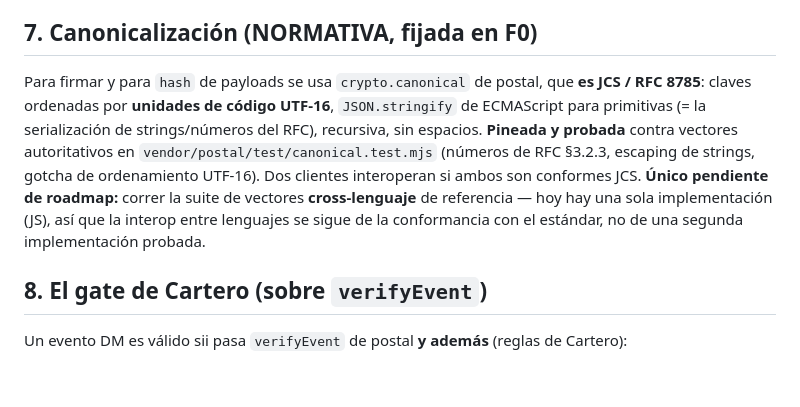
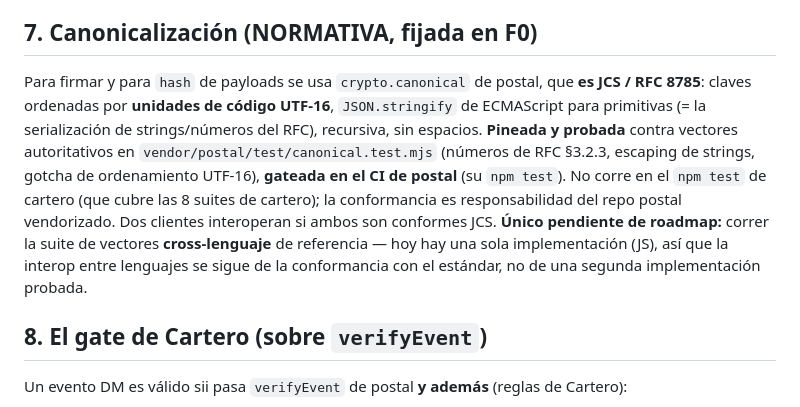
Before and after one commit to MauricioPerera/cartero, a Markdown page: SPEC-F0.md, the part around the change. Rendered like a GitHub page; blank space fills up the shorter version.

Commit message:
docs/deps: canonicalization conformance now gated in postal CI; bump submodule
Closes the review's precise point: the SPEC cited canonical.test.mjs as backing
"is JCS/RFC 8785", but that test ran in no CI (not cartero's npm test, and — found
on inspection — not postal's either). Fixed at the source: postal now gates
canonical/order/commit-order/retry in its npm test (postal commit 134d141, CI
green). Bump the submodule to it and clarify SPEC §7: the conformance test is gated
in postal's CI (its npm test), not cartero's — cartero's npm test covers cartero's
8 suites; conformance is the vendored postal repo's responsibility.

Co-Authored-By: Claude Opus 4.8 <noreply@anthropic.com>

```diff
--- a/SPEC-F0.md
+++ b/SPEC-F0.md
@@ -126,7 +126,7 @@ El binario **no** va en el evento. Va cifrado y direccionado por contenido; el e
 
 ## 7. Canonicalización (NORMATIVA, fijada en F0)
 
-Para firmar y para `hash` de payloads se usa `crypto.canonical` de postal, que **es JCS / RFC 8785**: claves ordenadas por **unidades de código UTF-16**, `JSON.stringify` de ECMAScript para primitivas (= la serialización de strings/números del RFC), recursiva, sin espacios. **Pineada y probada** contra vectores autoritativos en `vendor/postal/test/canonical.test.mjs` (números de RFC §3.2.3, escaping de strings, gotcha de ordenamiento UTF-16). Dos clientes interoperan si ambos son conformes JCS. **Único pendiente de roadmap:** correr la suite de vectores **cross-lenguaje** de referencia — hoy hay una sola implementación (JS), así que la interop entre lenguajes se sigue de la conformancia con el estándar, no de una segunda implementación probada.
+Para firmar y para `hash` de payloads se usa `crypto.canonical` de postal, que **es JCS / RFC 8785**: claves ordenadas por **unidades de código UTF-16**, `JSON.stringify` de ECMAScript para primitivas (= la serialización de strings/números del RFC), recursiva, sin espacios. **Pineada y probada** contra vectores autoritativos en `vendor/postal/test/canonical.test.mjs` (números de RFC §3.2.3, escaping de strings, gotcha de ordenamiento UTF-16), **gateada en el CI de postal** (su `npm test`). No corre en el `npm test` de cartero (que cubre las 8 suites de cartero); la conformancia es responsabilidad del repo postal vendorizado. Dos clientes interoperan si ambos son conformes JCS. **Único pendiente de roadmap:** correr la suite de vectores **cross-lenguaje** de referencia — hoy hay una sola implementación (JS), así que la interop entre lenguajes se sigue de la conformancia con el estándar, no de una segunda implementación probada.
 
 ## 8. El gate de Cartero (sobre `verifyEvent`)
 
```
